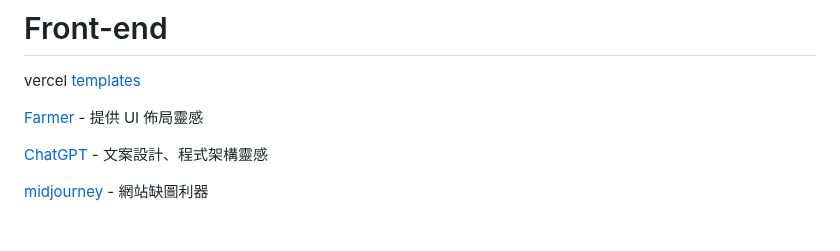
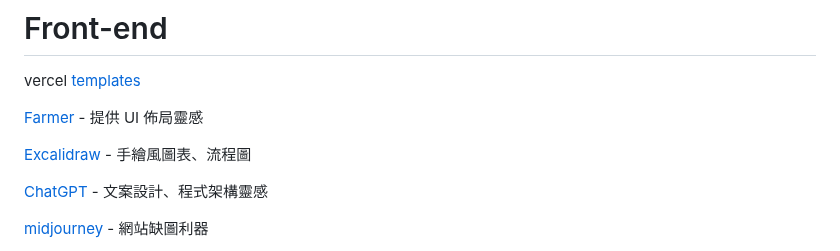
Before and after one commit to JacobHsu/tools, a Markdown page: docs/fd.md, the part around the change. Drawn GitHub-style; blank space fills up the shorter version.

```diff
--- a/docs/fd.md
+++ b/docs/fd.md
@@ -3,6 +3,8 @@
 vercel [templates](https://vercel.com/templates)
 
 [Farmer](https://www.framer.com/) - 提供 UI 佈局靈感
+
+[Excalidraw](https://excalidraw.com/) - 手繪風圖表、流程圖
 
 [ChatGPT](https://www.openai.com/) - 文案設計、程式架構靈感
 
```
